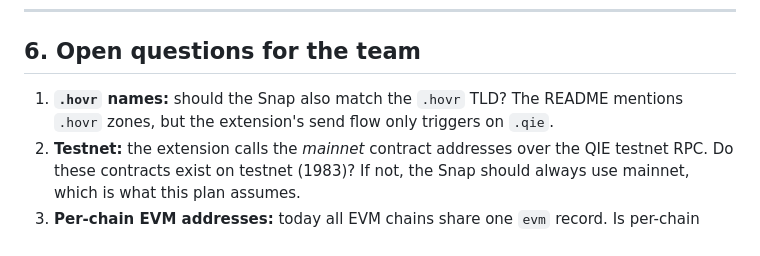
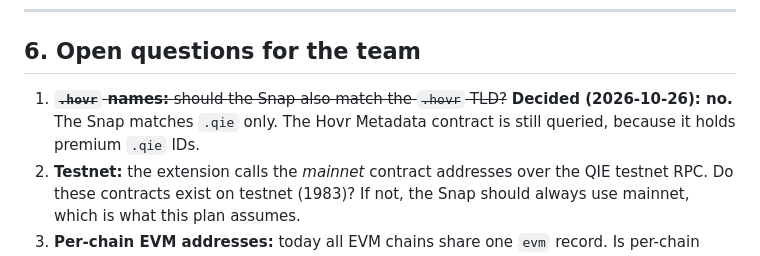
Before and after one commit to qie-blockchain/qie-id-snap, a Markdown page: docs/implementation-plan.md, the part around the change. Rendered like a GitHub page.

Commit message:
Decide against .hovr TLD support
The Snap matches .qie only. The Hovr Metadata contract stays, since it
holds premium .qie IDs.

Co-Authored-By: Claude Opus 5.5 <noreply@anthropic.com>

```diff
--- a/docs/implementation-plan.md
+++ b/docs/implementation-plan.md
@@ -206,7 +206,7 @@ Not supported for now. Address lookups return `null`. If it is added later, use
 
 ## 6. Open questions for the team
 
-1. **`.hovr` names:** should the Snap also match the `.hovr` TLD? The README mentions `.hovr` zones, but the extension's send flow only triggers on `.qie`.
+1. ~~**`.hovr` names:** should the Snap also match the `.hovr` TLD?~~ **Decided (2026-10-26): no.** The Snap matches `.qie` only. The Hovr Metadata contract is still queried, because it holds premium `.qie` IDs.
 2. **Testnet:** the extension calls the _mainnet_ contract addresses over the QIE testnet RPC. Do these contracts exist on testnet (1983)? If not, the Snap should always use mainnet, which is what this plan assumes.
 3. **Per-chain EVM addresses:** today all EVM chains share one `evm` record. Is per-chain EVM mapping (e.g. a different address on BSC) planned? If so, define the key format now, for example `evm:56`, and have the Snap try it before `evm`.
 4. **npm scope / publisher:** which npm org publishes the package (e.g. `@qie/qie-id-snap`), and who is the support contact for the Directory listing?
```
